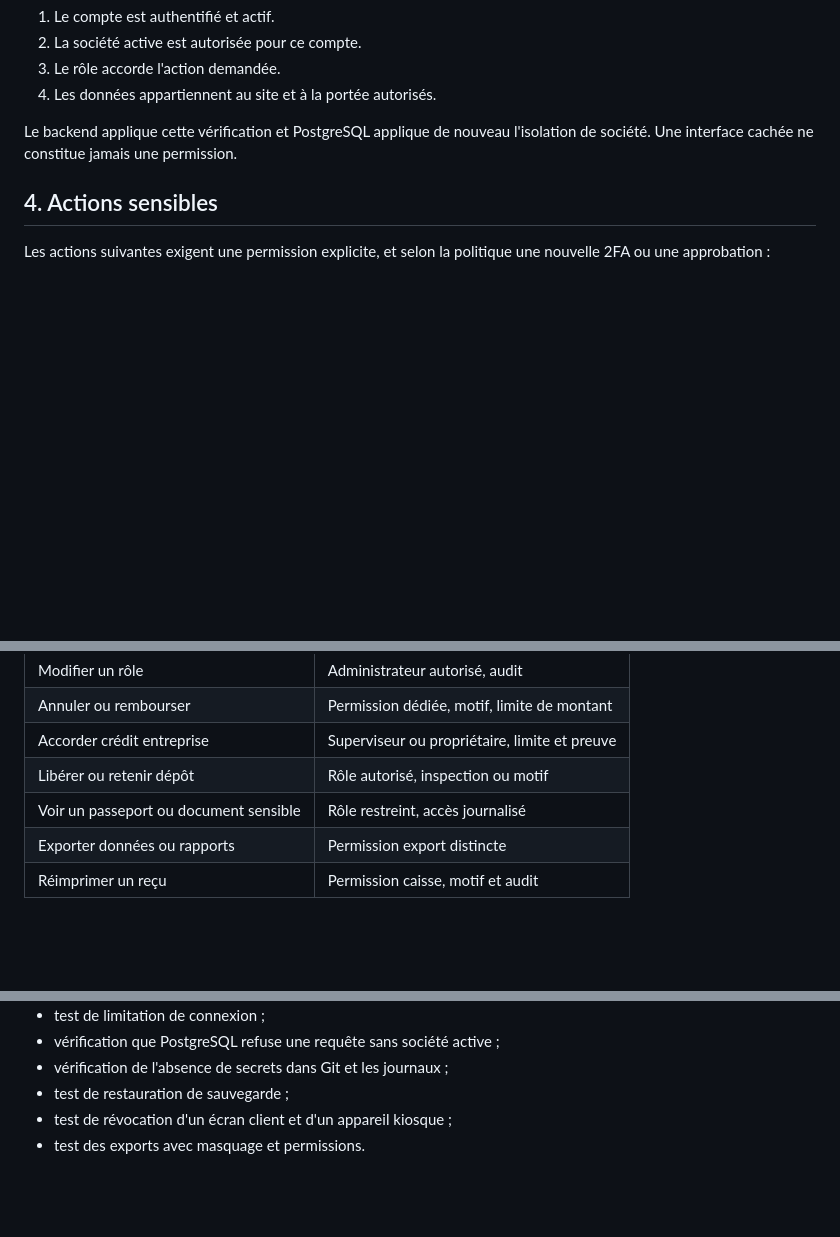
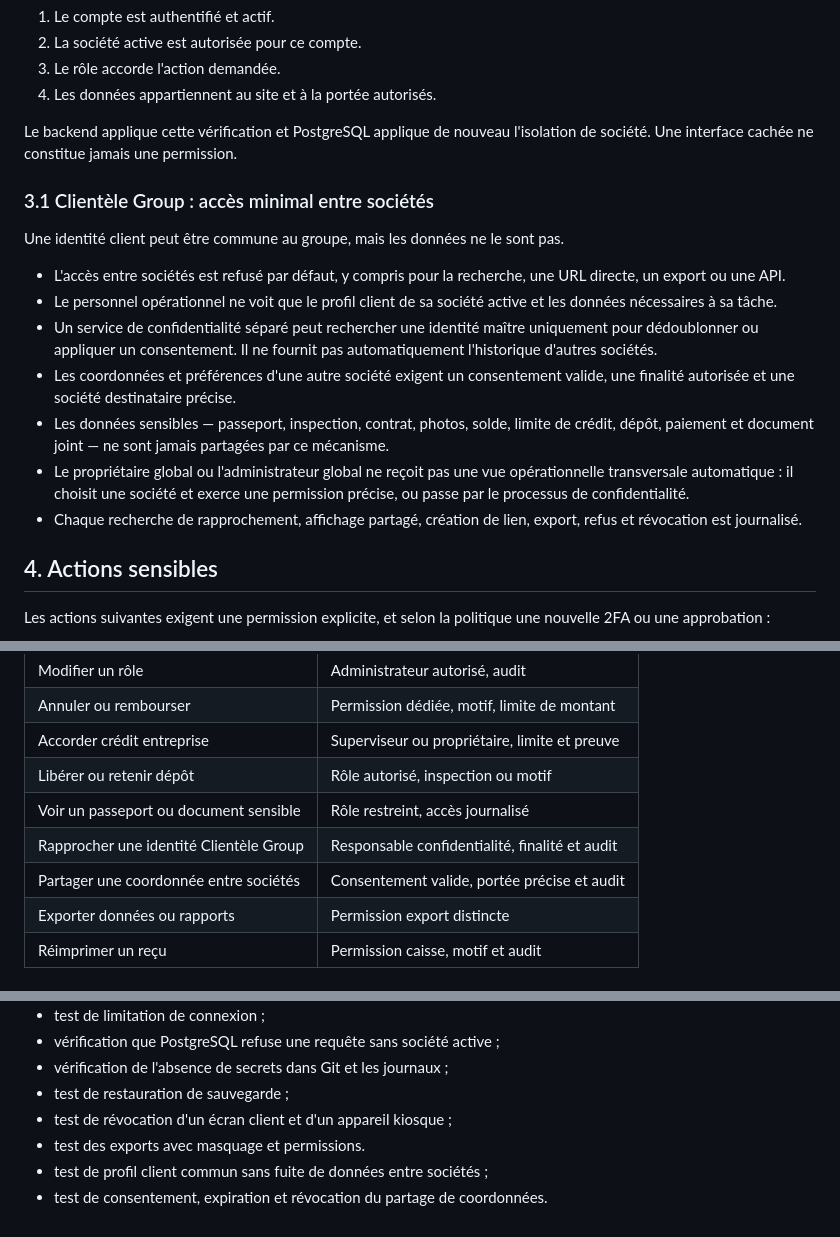
Before and after one commit to moisealexdocteur/clientele-group-erp, a Markdown page: docs/05_Securite_et_acces.md, 3 parts joined by grey strips. Rendered like a GitHub page; blank space fills up the shorter version.

Commit message:
docs: adapte le pilote KVM1 et la confidentialité client

```diff
--- a/docs/05_Securite_et_acces.md
+++ b/docs/05_Securite_et_acces.md
@@ -41,6 +41,18 @@ L'autorisation se vérifie à quatre niveaux :
 
 Le backend applique cette vérification et PostgreSQL applique de nouveau l'isolation de société. Une interface cachée ne constitue jamais une permission.
 
+### 3.1 Clientèle Group : accès minimal entre sociétés
+
+Une identité client peut être commune au groupe, mais les données ne le sont pas.
+
+- L'accès entre sociétés est refusé par défaut, y compris pour la recherche, une URL directe, un export ou une API.
+- Le personnel opérationnel ne voit que le profil client de sa société active et les données nécessaires à sa tâche.
+- Un service de confidentialité séparé peut rechercher une identité maître uniquement pour dédoublonner ou appliquer un consentement. Il ne fournit pas automatiquement l'historique d'autres sociétés.
+- Les coordonnées et préférences d'une autre société exigent un consentement valide, une finalité autorisée et une société destinataire précise.
+- Les données sensibles — passeport, inspection, contrat, photos, solde, limite de crédit, dépôt, paiement et document joint — ne sont jamais partagées par ce mécanisme.
+- Le propriétaire global ou l'administrateur global ne reçoit pas une vue opérationnelle transversale automatique : il choisit une société et exerce une permission précise, ou passe par le processus de confidentialité.
+- Chaque recherche de rapprochement, affichage partagé, création de lien, export, refus et révocation est journalisé.
+
 ## 4. Actions sensibles
 
 Les actions suivantes exigent une permission explicite, et selon la politique une nouvelle 2FA ou une approbation :
@@ -56,6 +68,8 @@ Les actions suivantes exigent une permission explicite, et selon la politique un
 | Accorder crédit entreprise | Superviseur ou propriétaire, limite et preuve |
 | Libérer ou retenir dépôt | Rôle autorisé, inspection ou motif |
 | Voir un passeport ou document sensible | Rôle restreint, accès journalisé |
+| Rapprocher une identité Clientèle Group | Responsable confidentialité, finalité et audit |
+| Partager une coordonnée entre sociétés | Consentement valide, portée précise et audit |
 | Exporter données ou rapports | Permission export distincte |
 | Réimprimer un reçu | Permission caisse, motif et audit |
 
@@ -112,3 +126,5 @@ En cas de suspicion d'accès non autorisé :
 - test de restauration de sauvegarde ;
 - test de révocation d'un écran client et d'un appareil kiosque ;
 - test des exports avec masquage et permissions.
+- test de profil client commun sans fuite de données entre sociétés ;
+- test de consentement, expiration et révocation du partage de coordonnées.
```
